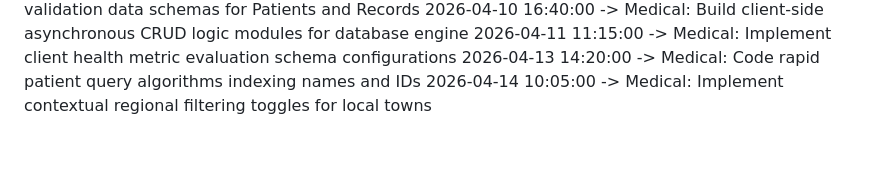
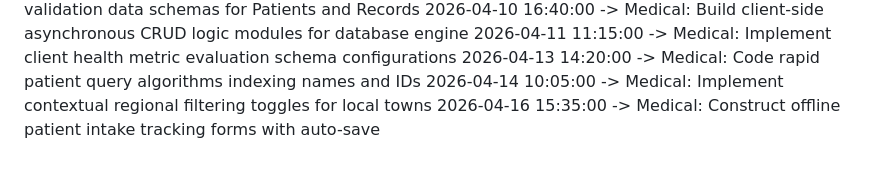
Before and after one commit to KSonyReddy/pollution_app, a Markdown page: project_timeline.md, the part around the change. Rendered like a GitHub page.

Commit message:
Medical: Construct offline patient intake tracking forms with auto-save

```diff
--- a/project_timeline.md
+++ b/project_timeline.md
@@ -68,3 +68,4 @@
 2026-04-11 11:15:00 -> Medical: Implement client health metric evaluation schema configurations
 2026-04-13 14:20:00 -> Medical: Code rapid patient query algorithms indexing names and IDs
 2026-04-14 10:05:00 -> Medical: Implement contextual regional filtering toggles for local towns
+2026-04-16 15:35:00 -> Medical: Construct offline patient intake tracking forms with auto-save
```
